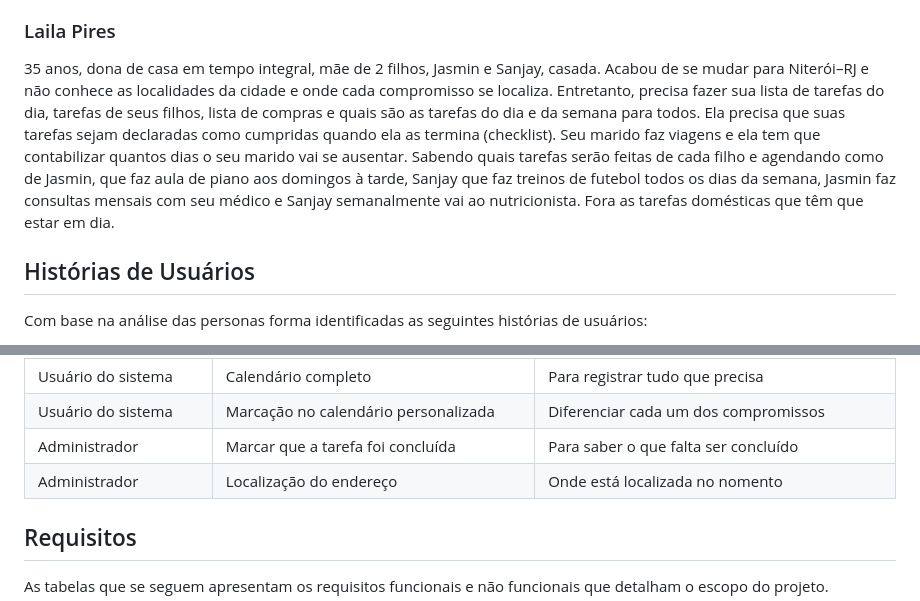
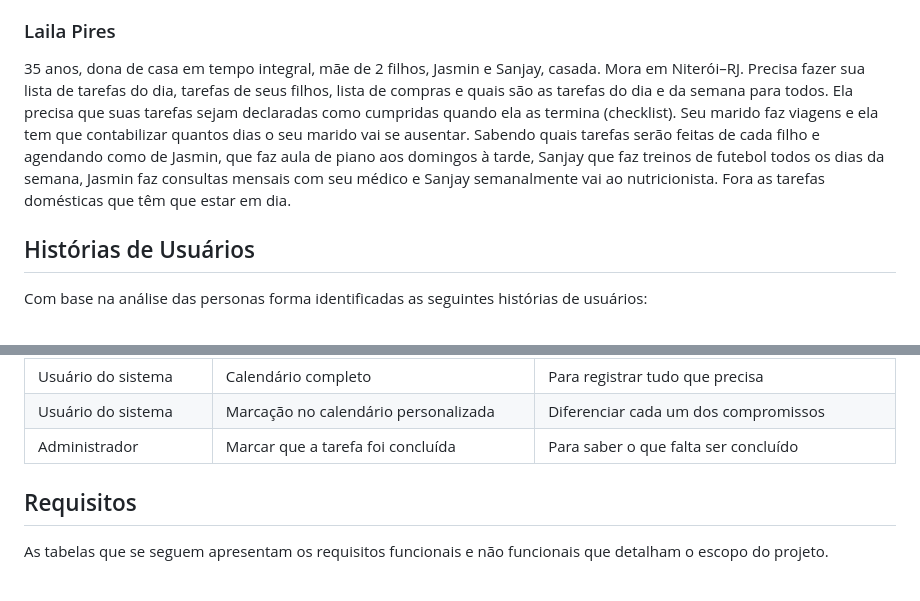
Before and after one commit to ICEI-PUC-Minas-PMV-ADS/pmv-ads-2024-1-e2-proj-int-t3-grupo03, a Markdown page: docs/02-Especificação do Projeto.md, 2 parts joined by grey strips. GitHub-like rendering.

Commit message:
Update 02-Especificação do Projeto.md
Aterações

```diff
--- a/docs/02-Especificação do Projeto.md
+++ b/docs/02-Especificação do Projeto.md
@@ -15,7 +15,7 @@ Apresente uma visão geral do que será abordado nesta parte do documento, enume
 48 anos, contador autônomo há mais de 20 anos, formado em contabilidade na Universidade USP, faz atendimentos em casa. Henrique precisa organizar seus clientes, e os agendamentos do dia, quais os trabalhos serão feitos no dia e quantos agendados. Ele, como atleta, é um homem ativo, mais reservado e solteiro. Ele não entende muito de tecnologia, ele precisa de algo que facilite os seus dias no trabalho, ele faz ainda seus agendamentos à mão, e acaba que às vezes perde estes documentos dos clientes, não lembrava mais qual era o caso do cliente, só do telefone e tem que retornar a ligação ao mesmo. Henrique precisa agendar cada caso do cliente, agendando para tal dia e horário sem perder, e agendando com antecedência. Aos finais de semana, Henrique pratica natação aos sábados de manhã e à noite ele encontra os velhos amigos para praticar o alpinismo. Ele faz seus atendimentos na parte da manhã e de tarde de segunda a sexta, e à noite, que ele precisa organizar sua agenda para o dia seguinte.
 
 ### Laila Pires
-35 anos, dona de casa em tempo integral, mãe de 2 filhos, Jasmin e Sanjay, casada. Acabou de se mudar para Niterói–RJ e não conhece as localidades da cidade e onde cada compromisso se localiza. Entretanto, precisa fazer sua lista de tarefas do dia, tarefas de seus filhos, lista de compras e quais são as tarefas do dia e da semana para todos. Ela precisa que suas tarefas sejam declaradas como cumpridas quando ela as termina (checklist). Seu marido faz viagens e ela tem que contabilizar quantos dias o seu marido vai se ausentar. Sabendo quais tarefas serão feitas de cada filho e agendando como de Jasmin, que faz aula de piano aos domingos à tarde, Sanjay que faz treinos de futebol todos os dias da semana, Jasmin faz consultas mensais com seu médico e Sanjay semanalmente vai ao nutricionista. Fora as tarefas domésticas que têm que estar em dia.
+35 anos, dona de casa em tempo integral, mãe de 2 filhos, Jasmin e Sanjay, casada. Mora em  Niterói–RJ. Precisa fazer sua lista de tarefas do dia, tarefas de seus filhos, lista de compras e quais são as tarefas do dia e da semana para todos. Ela precisa que suas tarefas sejam declaradas como cumpridas quando ela as termina (checklist). Seu marido faz viagens e ela tem que contabilizar quantos dias o seu marido vai se ausentar. Sabendo quais tarefas serão feitas de cada filho e agendando como de Jasmin, que faz aula de piano aos domingos à tarde, Sanjay que faz treinos de futebol todos os dias da semana, Jasmin faz consultas mensais com seu médico e Sanjay semanalmente vai ao nutricionista. Fora as tarefas domésticas que têm que estar em dia.
 
 ## Histórias de Usuários
 
@@ -43,8 +43,7 @@ Com base na análise das personas forma identificadas as seguintes histórias de
 |Usuário do sistema       | Faz lista de tarefas, lista de compras        | Lista uma sobre a outra, tendo ordem             |
 |Usuário do sistema       | Calendário completo                           | Para registrar tudo que precisa                 |
 |Usuário do sistema       | Marcação no calendário personalizada          | Diferenciar cada um dos compromissos            |
-|Administrador             | Marcar que a tarefa foi concluída             | Para saber o que falta ser concluído            |
-|Administrador             | Localização do endereço                          | Onde está localizada no nomento                 |
+|Administrador             | Marcar que a tarefa foi concluída             | Para saber o que falta ser concluído    | Contabilizar a duração de curto a logo prazo  | Para saber planos, eventos e quado seu marido volta |
 
 ## Requisitos
 
```
